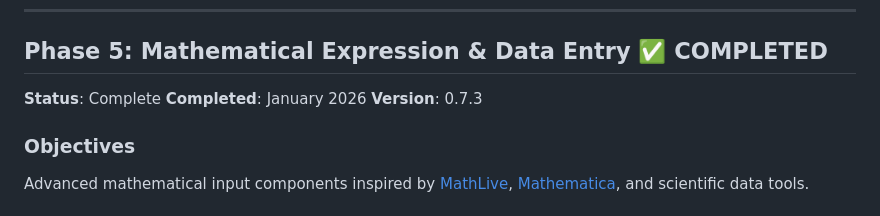
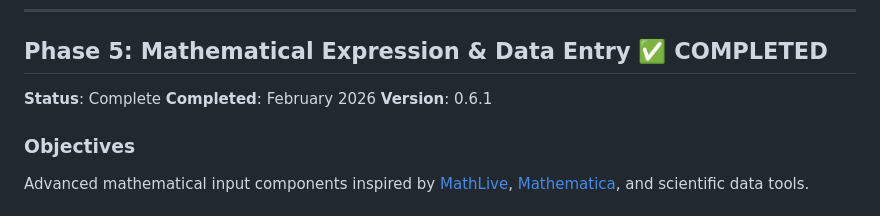
Before and after one commit to Industrial-Algebra/Mingot, a Markdown page: ROADMAP.md, the part around the change. Drawn GitHub-style.

```diff
--- a/ROADMAP.md
+++ b/ROADMAP.md
@@ -464,8 +464,8 @@ Complete the precision-aware interactive controls for NumberInput.
 ## Phase 5: Mathematical Expression & Data Entry ✅ COMPLETED
 
 **Status**: Complete
-**Completed**: January 2026
-**Version**: 0.7.3
+**Completed**: February 2026
+**Version**: 0.6.1
 
 ### Objectives
 
```
Also changed, not shown: README.md (+2 -2 lines).
